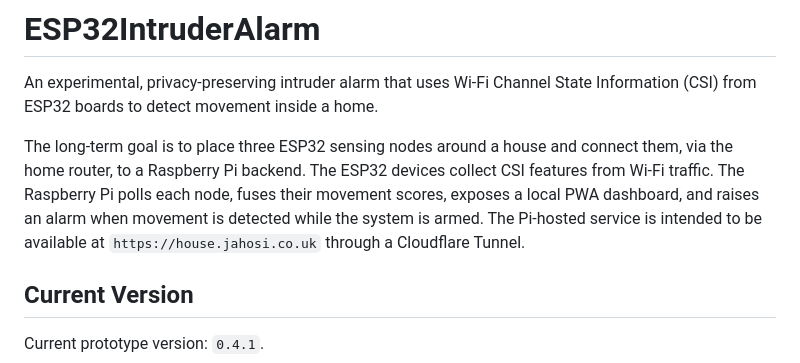
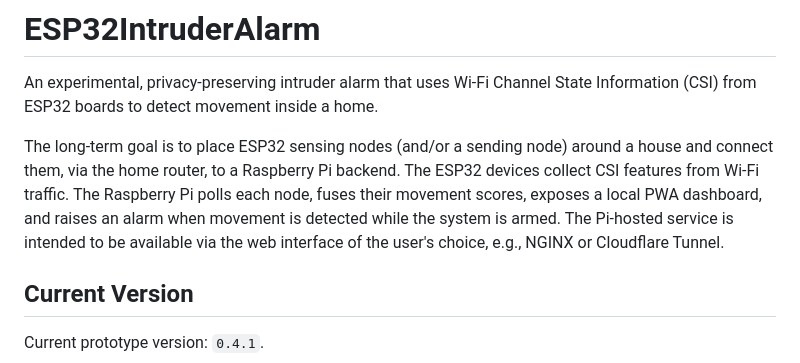
Before and after one commit to jamesjhs/ESP32IntruderAlarm, a Markdown page: README.md, the part around the change. Rendered like a GitHub page.

```diff
--- a/README.md
+++ b/README.md
@@ -2,7 +2,7 @@
 
 An experimental, privacy-preserving intruder alarm that uses Wi-Fi Channel State Information (CSI) from ESP32 boards to detect movement inside a home.
 
-The long-term goal is to place three ESP32 sensing nodes around a house and connect them, via the home router, to a Raspberry Pi backend. The ESP32 devices collect CSI features from Wi-Fi traffic. The Raspberry Pi polls each node, fuses their movement scores, exposes a local PWA dashboard, and raises an alarm when movement is detected while the system is armed. The Pi-hosted service is intended to be available at `https://house.jahosi.co.uk` through a Cloudflare Tunnel.
+The long-term goal is to place ESP32 sensing nodes (and/or a sending node) around a house and connect them, via the home router, to a Raspberry Pi backend. The ESP32 devices collect CSI features from Wi-Fi traffic. The Raspberry Pi polls each node, fuses their movement scores, exposes a local PWA dashboard, and raises an alarm when movement is detected while the system is armed. The Pi-hosted service is intended to be available via the web interface of the user's choice, e.g., NGINX or Cloudflare Tunnel.
 
 ## Current Version
 
```
